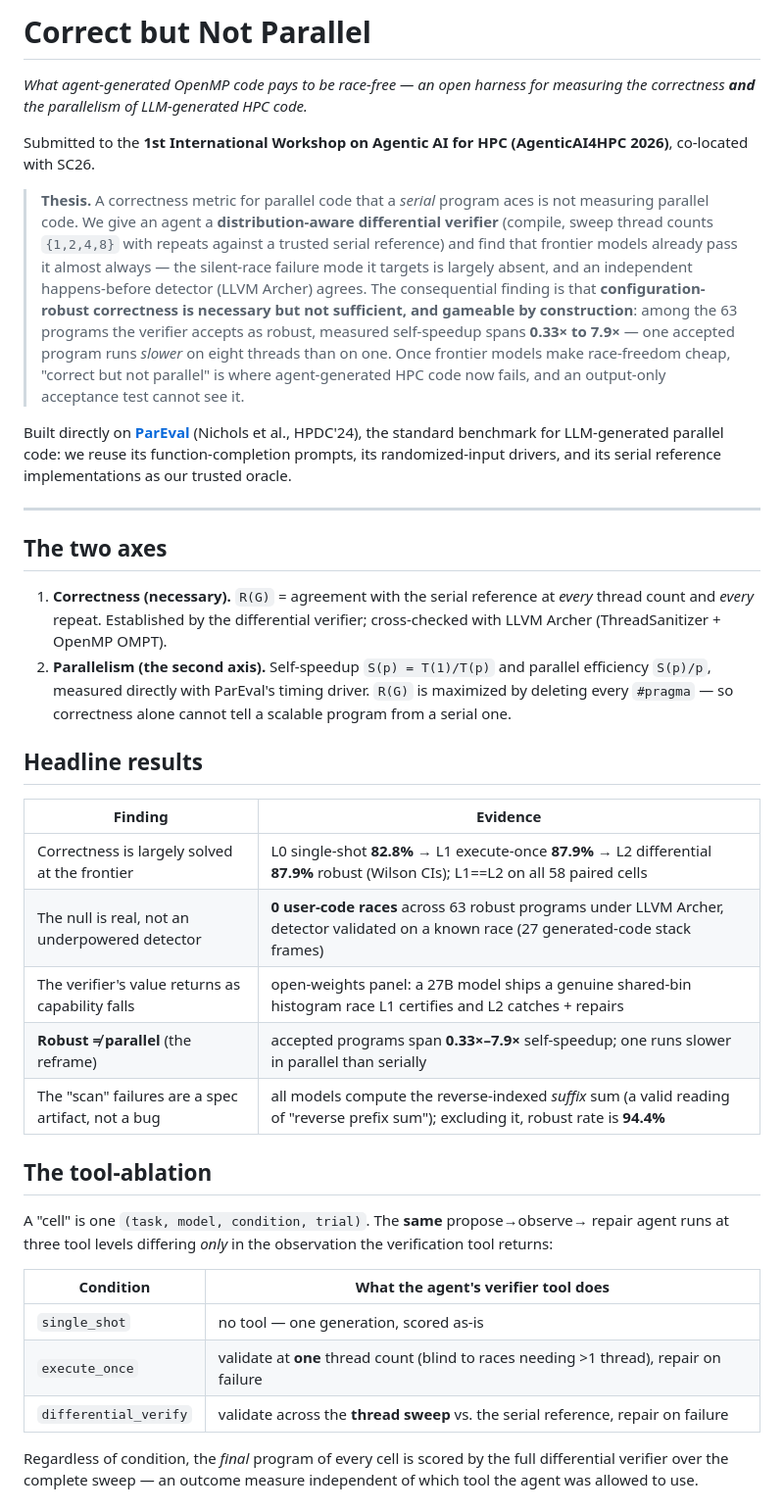
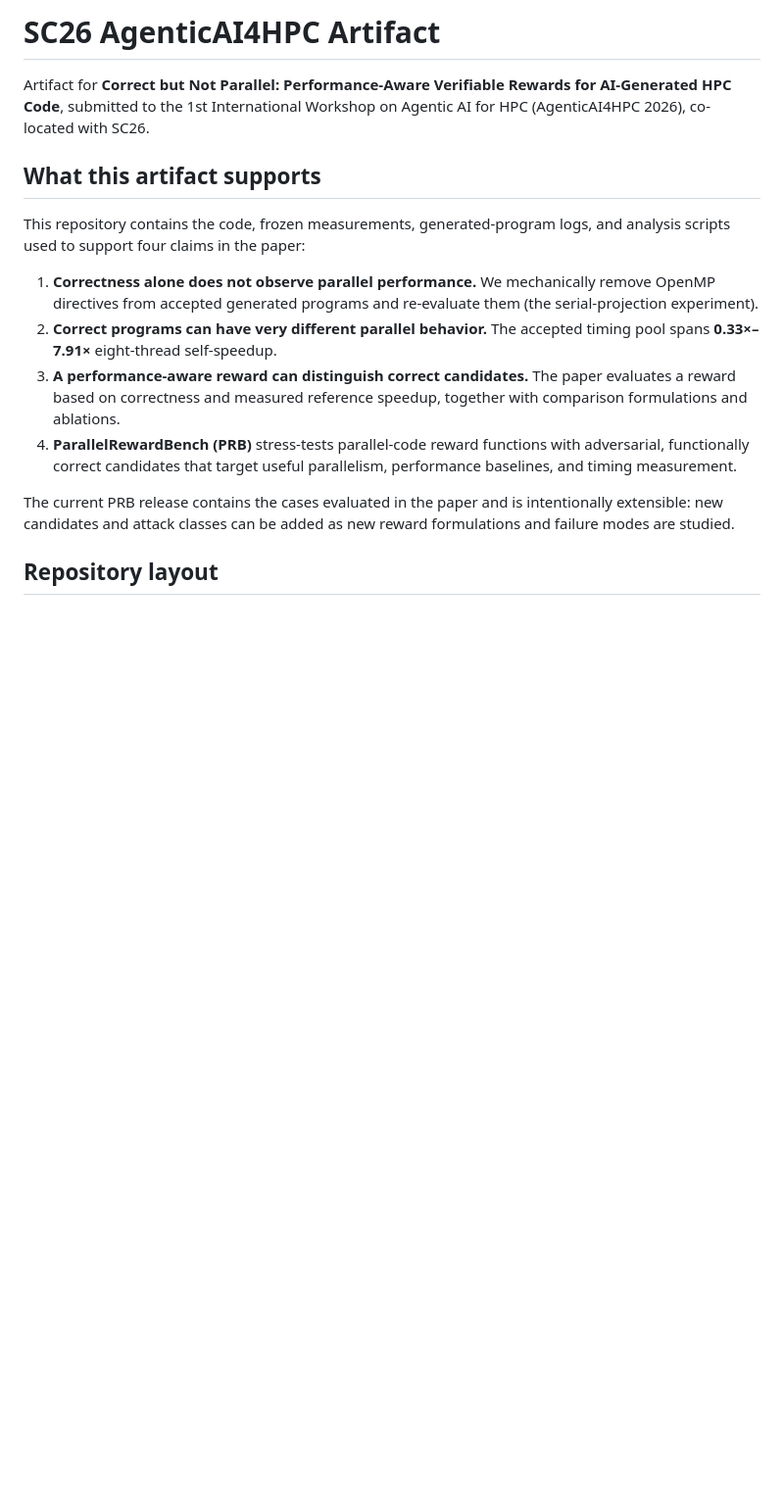
Before and after one commit to bhanuprakashvangala/SC26-AgenticAI4HPC, a Markdown page: README.md, the part around one of its changes. Shown at 98% size. Rendered like a GitHub page; blank space fills up the shorter version.

Commit message:
Refocus README on reproducible SC26 artifact

```diff
--- a/README.md
+++ b/README.md
@@ -1,65 +1,17 @@
-# Correct but Not Parallel
+# SC26 AgenticAI4HPC Artifact
 
-*What agent-generated OpenMP code pays to be race-free — an open harness for
-measuring the correctness **and** the parallelism of LLM-generated HPC code.*
+Artifact for **Correct but Not Parallel: Performance-Aware Verifiable Rewards for AI-Generated HPC Code**, submitted to the 1st International Workshop on Agentic AI for HPC (AgenticAI4HPC 2026), co-located with SC26.
 
-Submitted to the **1st International Workshop on Agentic AI for HPC
-(AgenticAI4HPC 2026)**, co-located with SC26.
+## What this artifact supports
 
-> **Thesis.** A correctness metric for parallel code that a *serial* program aces
-> is not measuring parallel code. We give an agent a **distribution-aware
-> differential verifier** (compile, sweep thread counts `{1,2,4,8}` with repeats
-> against a trusted serial reference) and find that frontier models already pass
-> it almost always — the silent-race failure mode it targets is largely absent,
-> and an independent happens-before detector (LLVM Archer) agrees. The
-> consequential finding is that **configuration-robust correctness is necessary
-> but not sufficient, and gameable by construction**: among the 63 programs the
-> verifier accepts as robust, measured self-speedup spans **0.33× to 7.9×** — one
-> accepted program runs *slower* on eight threads than on one. Once frontier
-> models make race-freedom cheap, "correct but not parallel" is where
-> agent-generated HPC code now fails, and an output-only acceptance test cannot
-> see it.
+This repository contains the code, frozen measurements, generated-program logs, and analysis scripts used to support four claims in the paper:
 
-Built directly on **[ParEval](https://github.com/parallelcodefoundry/ParEval)**
-(Nichols et al., HPDC'24), the standard benchmark for LLM-generated parallel code:
-we reuse its function-completion prompts, its randomized-input drivers, and its
-serial reference implementations as our trusted oracle.
+1. **Correctness alone does not observe parallel performance.** We mechanically remove OpenMP directives from accepted generated programs and re-evaluate them (the serial-projection experiment).
+2. **Correct programs can have very different parallel behavior.** The accepted timing pool spans **0.33×–7.91×** eight-thread self-speedup.
+3. **A performance-aware reward can distinguish correct candidates.** The paper evaluates a reward based on correctness and measured reference speedup, together with comparison formulations and ablations.
+4. **ParallelRewardBench (PRB)** stress-tests parallel-code reward functions with adversarial, functionally correct candidates that target useful parallelism, performance baselines, and timing measurement.
 
----
+The current PRB release contains the cases evaluated in the paper and is intentionally extensible: new candidates and attack classes can be added as new reward formulations and failure modes are studied.
 
-## The two axes
+## Repository layout
 
-1. **Correctness (necessary).** `R(G)` = agreement with the serial reference at
-   *every* thread count and *every* repeat. Established by the differential
-   verifier; cross-checked with LLVM Archer (ThreadSanitizer + OpenMP OMPT).
-2. **Parallelism (the second axis).** Self-speedup `S(p) = T(1)/T(p)` and parallel
-   efficiency `S(p)/p`, measured directly with ParEval's timing driver. `R(G)` is
-   maximized by deleting every `#pragma` — so correctness alone cannot tell a
-   scalable program from a serial one.
-
-## Headline results
-
-| Finding | Evidence |
-|---|---|
-| Correctness is largely solved at the frontier | L0 single-shot **82.8%** → L1 execute-once **87.9%** → L2 differential **87.9%** robust (Wilson CIs); L1==L2 on all 58 paired cells |
-| The null is real, not an underpowered detector | **0 user-code races** across 63 robust programs under LLVM Archer, detector validated on a known race (27 generated-code stack frames) |
-| The verifier's value returns as capability falls | open-weights panel: a 27B model ships a genuine shared-bin histogram race L1 certifies and L2 catches + repairs |
-| **Robust ≠ parallel** (the reframe) | accepted programs span **0.33×–7.9×** self-speedup; one runs slower in parallel than serially |
-| The "scan" failures are a spec artifact, not a bug | all models compute the reverse-indexed *suffix* sum (a valid reading of "reverse prefix sum"); excluding it, robust rate is **94.4%** |
-
-## The tool-ablation
-
-A "cell" is one `(task, model, condition, trial)`. The **same** propose→observe→
-repair agent runs at three tool levels differing *only* in the observation the
-verification tool returns:
-
-| Condition | What the agent's verifier tool does |
-|---|---|
-| `single_shot` | no tool — one generation, scored as-is |
-| `execute_once` | validate at **one** thread count (blind to races needing >1 thread), repair on failure |
-| `differential_verify` | validate across the **thread sweep** vs. the serial reference, repair on failure |
-
-Regardless of condition, the *final* program of every cell is scored by the full
-differential verifier over the complete sweep — an outcome measure independent of
-which tool the agent was allowed to use.
-
```
Also changed, not shown: other parts of README.md (+95 -79 lines).
